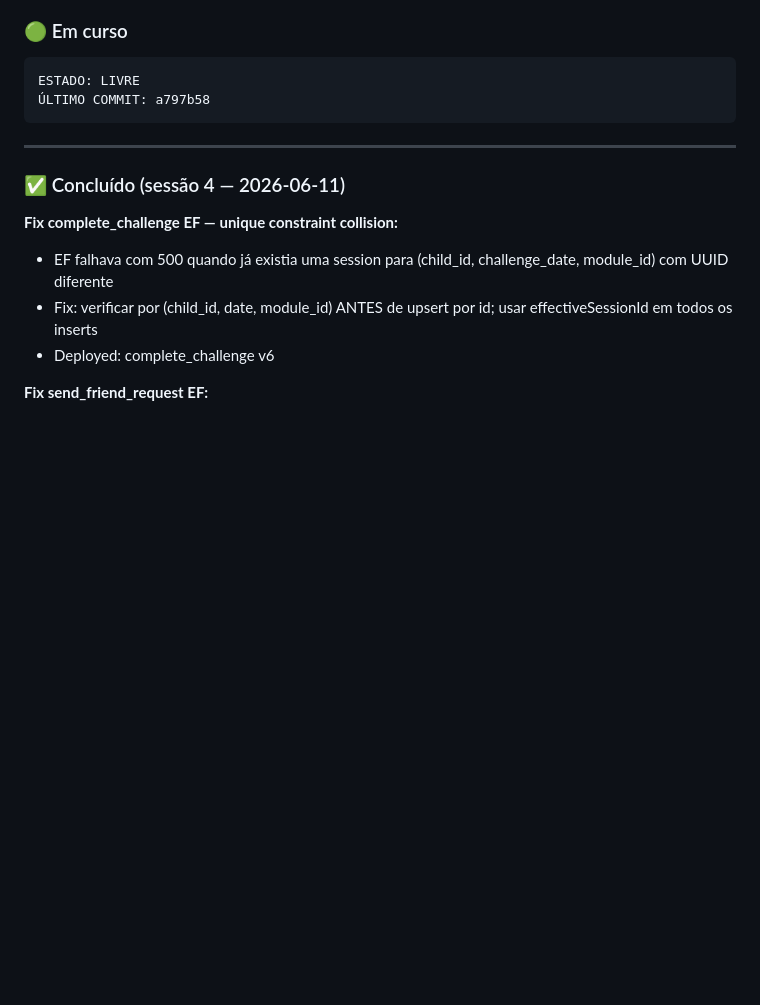
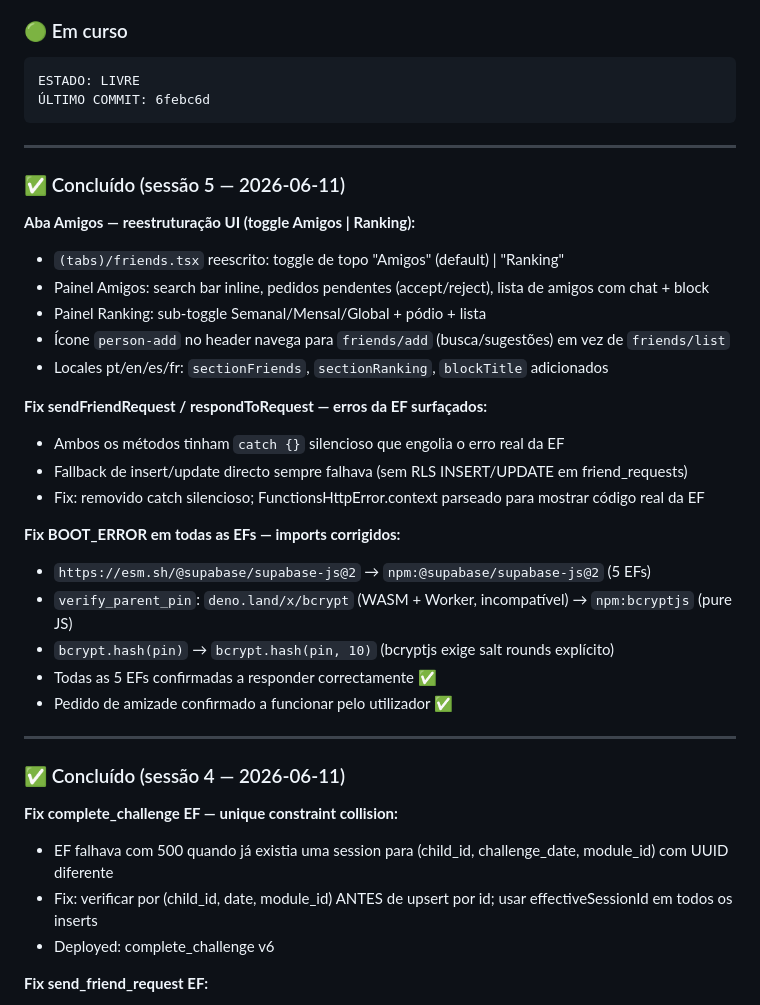
Before and after one commit to Luizeduardompf/MathHeroKids-UI, a Markdown page: .ai/session-handoff.md, the part around one of its changes. GitHub-like rendering; blank space fills up the shorter version.

Commit message:
chore: checkpoint sessão 5 — toggle Amigos|Ranking, fix EF BOOT_ERROR (npm: imports), pedido de amizade funcional

````diff
--- a/.ai/session-handoff.md
+++ b/.ai/session-handoff.md
@@ -9,8 +9,31 @@
 ### 🟢 Em curso
 ```
 ESTADO: LIVRE
-ÚLTIMO COMMIT: a797b58
+ÚLTIMO COMMIT: 6febc6d
 ```
+
+---
+
+### ✅ Concluído (sessão 5 — 2026-06-11)
+
+**Aba Amigos — reestruturação UI (toggle Amigos | Ranking):**
+- `(tabs)/friends.tsx` reescrito: toggle de topo "Amigos" (default) | "Ranking"
+- Painel Amigos: search bar inline, pedidos pendentes (accept/reject), lista de amigos com chat + block
+- Painel Ranking: sub-toggle Semanal/Mensal/Global + pódio + lista
+- Ícone `person-add` no header navega para `friends/add` (busca/sugestões) em vez de `friends/list`
+- Locales pt/en/es/fr: `sectionFriends`, `sectionRanking`, `blockTitle` adicionados
+
+**Fix sendFriendRequest / respondToRequest — erros da EF surfaçados:**
+- Ambos os métodos tinham `catch {}` silencioso que engolia o erro real da EF
+- Fallback de insert/update directo sempre falhava (sem RLS INSERT/UPDATE em friend_requests)
+- Fix: removido catch silencioso; FunctionsHttpError.context parseado para mostrar código real da EF
+
+**Fix BOOT_ERROR em todas as EFs — imports corrigidos:**
+- `https://esm.sh/@supabase/supabase-js@2` → `npm:@supabase/supabase-js@2` (5 EFs)
+- `verify_parent_pin`: `deno.land/x/bcrypt` (WASM + Worker, incompatível) → `npm:bcryptjs` (pure JS)
+- `bcrypt.hash(pin)` → `bcrypt.hash(pin, 10)` (bcryptjs exige salt rounds explícito)
+- Todas as 5 EFs confirmadas a responder correctamente ✅
+- Pedido de amizade confirmado a funcionar pelo utilizador ✅
 
 ---
 
````
Also changed, not shown: other parts of .ai/session-handoff.md (+1 -1 lines), .ai/feedback-tech-approach.md (+18 -0 lines).
